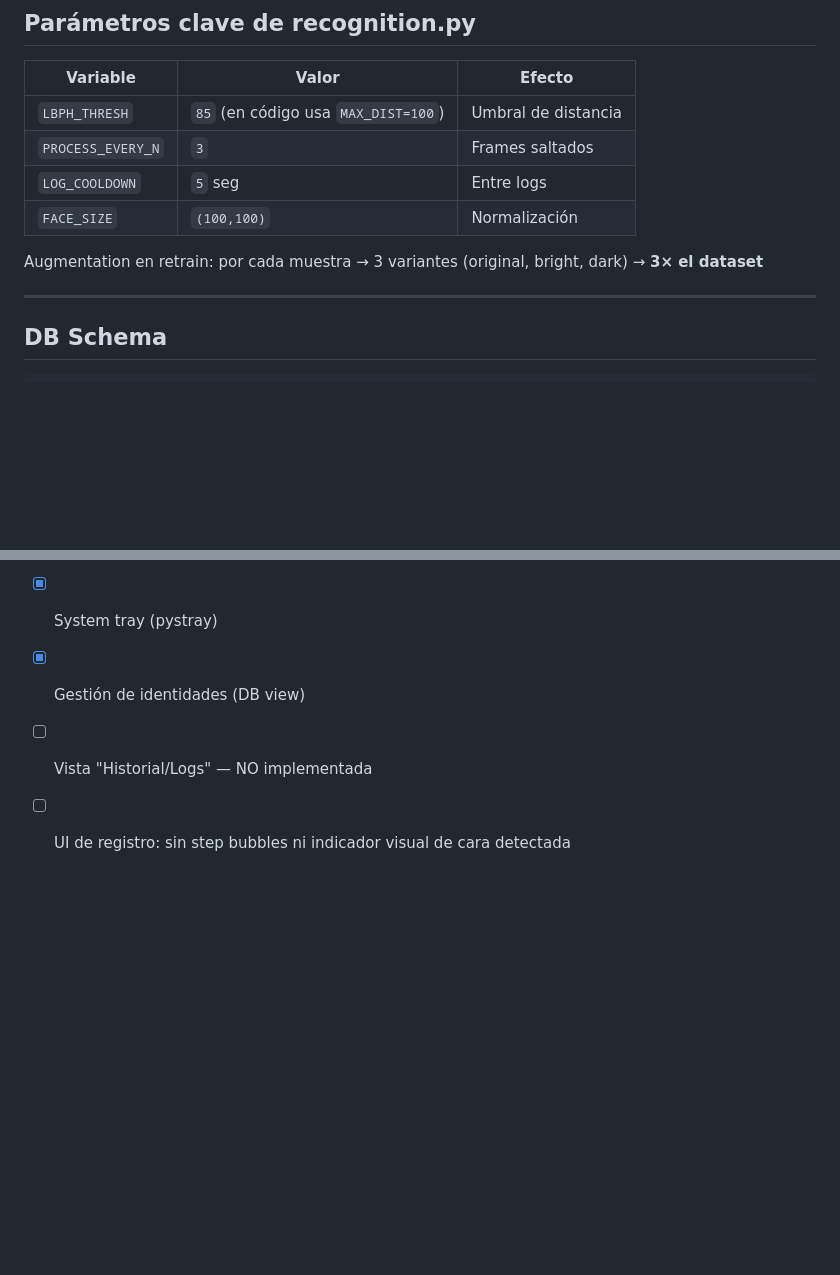
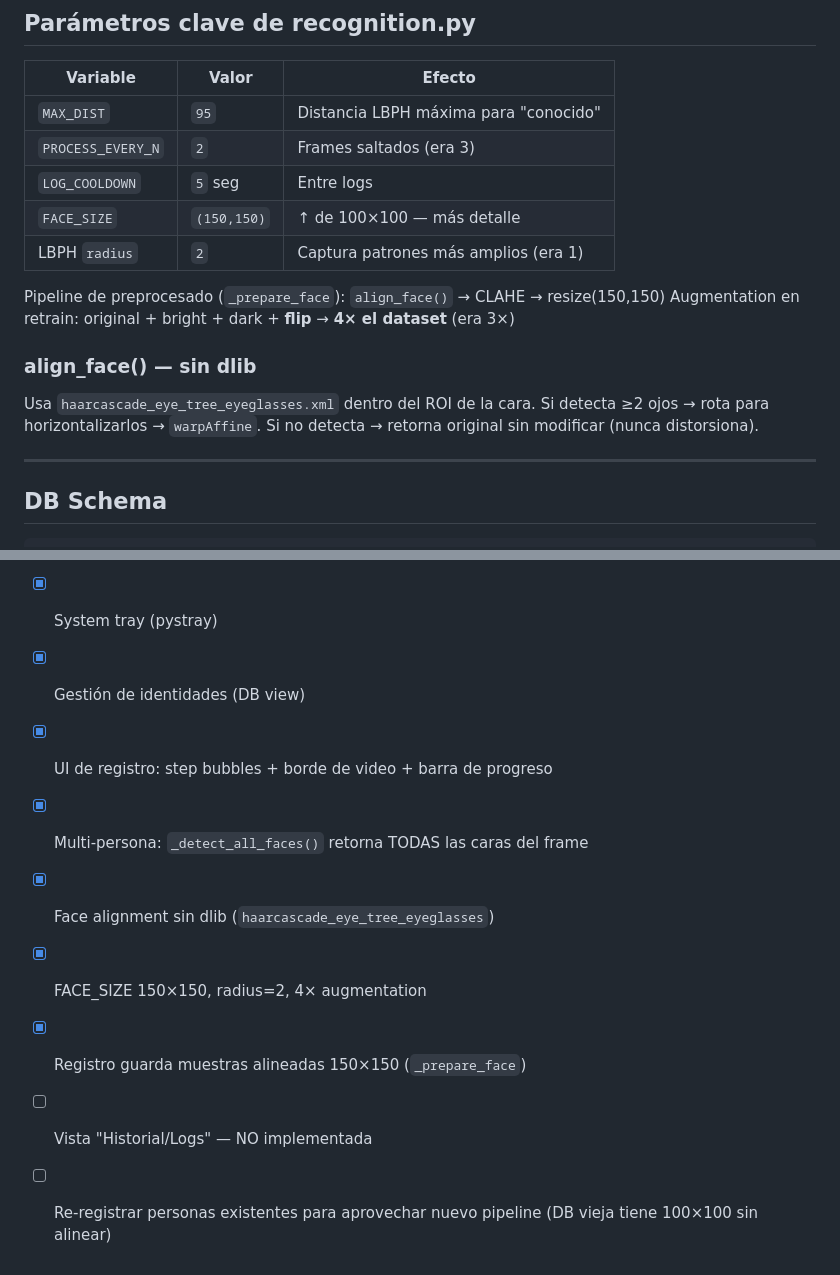
Before and after one commit to AngelMtz6/OmniFace, a Markdown page: CLAUDE.md, 2 parts joined by grey strips. Rendered like a GitHub page; blank space fills up the shorter version.

Commit message:
docs: KG actualizado con face alignment, multi-persona y FACE_SIZE 150
Co-Authored-By: Claude Sonnet 4.6 <noreply@anthropic.com>

```diff
--- a/CLAUDE.md
+++ b/CLAUDE.md
@@ -93,12 +93,19 @@ self._last_step_time      = float (timestamp de fin de paso)
 ## Parámetros clave de recognition.py
 | Variable | Valor | Efecto |
 |----------|-------|--------|
-| `LBPH_THRESH` | `85` (en código usa `MAX_DIST=100`) | Umbral de distancia |
-| `PROCESS_EVERY_N` | `3` | Frames saltados |
+| `MAX_DIST` | `95` | Distancia LBPH máxima para "conocido" |
+| `PROCESS_EVERY_N` | `2` | Frames saltados (era 3) |
 | `LOG_COOLDOWN` | `5` seg | Entre logs |
-| `FACE_SIZE` | `(100,100)` | Normalización |
+| `FACE_SIZE` | `(150,150)` | ↑ de 100×100 — más detalle |
+| LBPH `radius` | `2` | Captura patrones más amplios (era 1) |
 
-Augmentation en retrain: por cada muestra → 3 variantes (original, bright, dark) → **3× el dataset**
+Pipeline de preprocesado (`_prepare_face`): `align_face()` → CLAHE → resize(150,150)
+Augmentation en retrain: original + bright + dark + **flip** → **4× el dataset** (era 3×)
+
+### align_face() — sin dlib
+Usa `haarcascade_eye_tree_eyeglasses.xml` dentro del ROI de la cara.
+Si detecta ≥2 ojos → rota para horizontalizarlos → `warpAffine`.
+Si no detecta → retorna original sin modificar (nunca distorsiona).
 
 ---
 
@@ -125,5 +132,10 @@ access_log   (id, identity_id, identity_name, confidence, status, screenshot_pat
 - [x] Detección frontal + perfil
 - [x] System tray (pystray)
 - [x] Gestión de identidades (DB view)
+- [x] UI de registro: step bubbles + borde de video + barra de progreso
+- [x] Multi-persona: `_detect_all_faces()` retorna TODAS las caras del frame
+- [x] Face alignment sin dlib (`haarcascade_eye_tree_eyeglasses`)
+- [x] FACE_SIZE 150×150, radius=2, 4× augmentation
+- [x] Registro guarda muestras alineadas 150×150 (`_prepare_face`)
 - [ ] Vista "Historial/Logs" — NO implementada
-- [ ] UI de registro: sin step bubbles ni indicador visual de cara detectada
+- [ ] Re-registrar personas existentes para aprovechar nuevo pipeline (DB vieja tiene 100×100 sin alinear)
```
